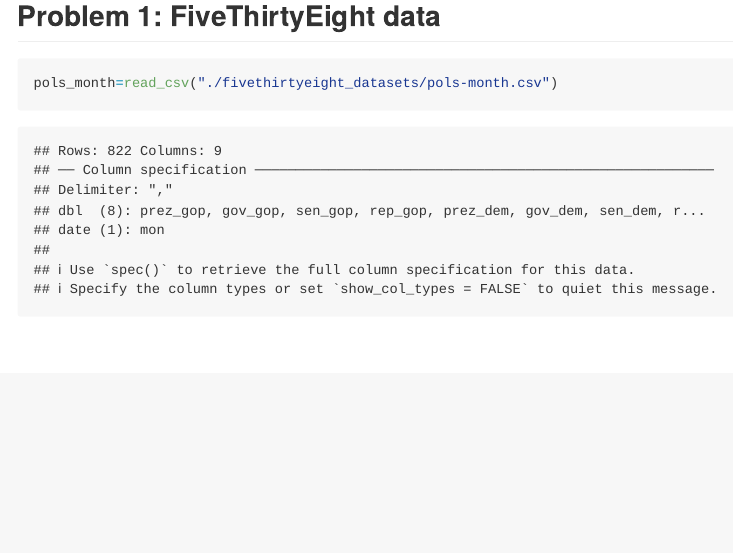
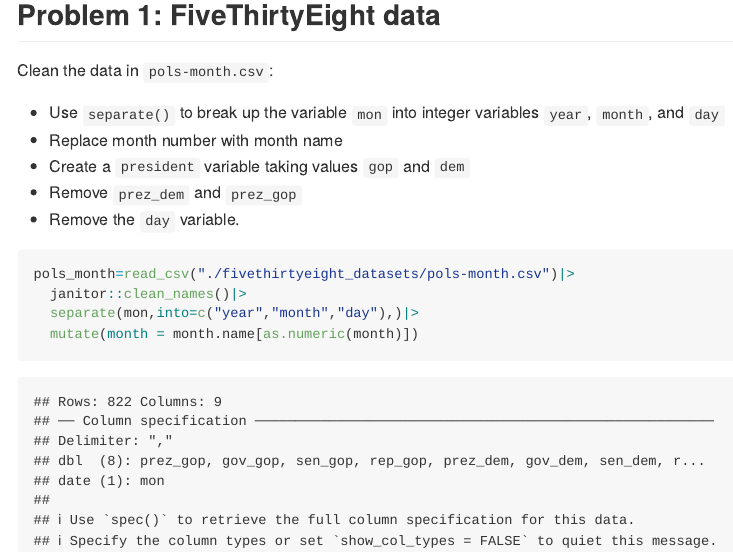
Before and after one commit to wuyiying2018/p8105_hw2_yw3996, an R Markdown document (p8105_hw2_yw3996.Rmd): the page in a window 1100 px wide, from 200 px down before the commit and from 270 px down after it, so that both start at the same text. The pictures show the output file p8105_hw2_yw3996.md that the author committed with the source, drawn offline in the style of GitHub.

Commit message:
Use separate() to break up the variable mon into integer variables year, month, and day replace month with month names

````diff
--- a/p8105_hw2_yw3996.Rmd
+++ b/p8105_hw2_yw3996.Rmd
@@ -15,6 +15,19 @@
 
 
 ## Problem 1: FiveThirtyEight data
+Clean the data in `pols-month.csv`:
+
+* Use `separate()` to break up the variable `mon` into integer variables `year`, `month`, and `day`
+* Replace month number with month name
+* Create a `president` variable taking values `gop` and `dem`
+* Remove `prez_dem` and `prez_gop`
+* Remove the `day` variable.
 ```{r}
-pols_month=read_csv("./fivethirtyeight_datasets/pols-month.csv")
+pols_month=read_csv("./fivethirtyeight_datasets/pols-month.csv")|>
+  janitor::clean_names()|>
+  separate(mon,into=c("year","month","day"),)|>
+  mutate(month = month.name[as.numeric(month)])
+
+
+
 ```
````
Also changed, not shown: p8105_hw2_yw3996.md, p8105_hw2_yw3996.Rmd (2 more changed lines).
